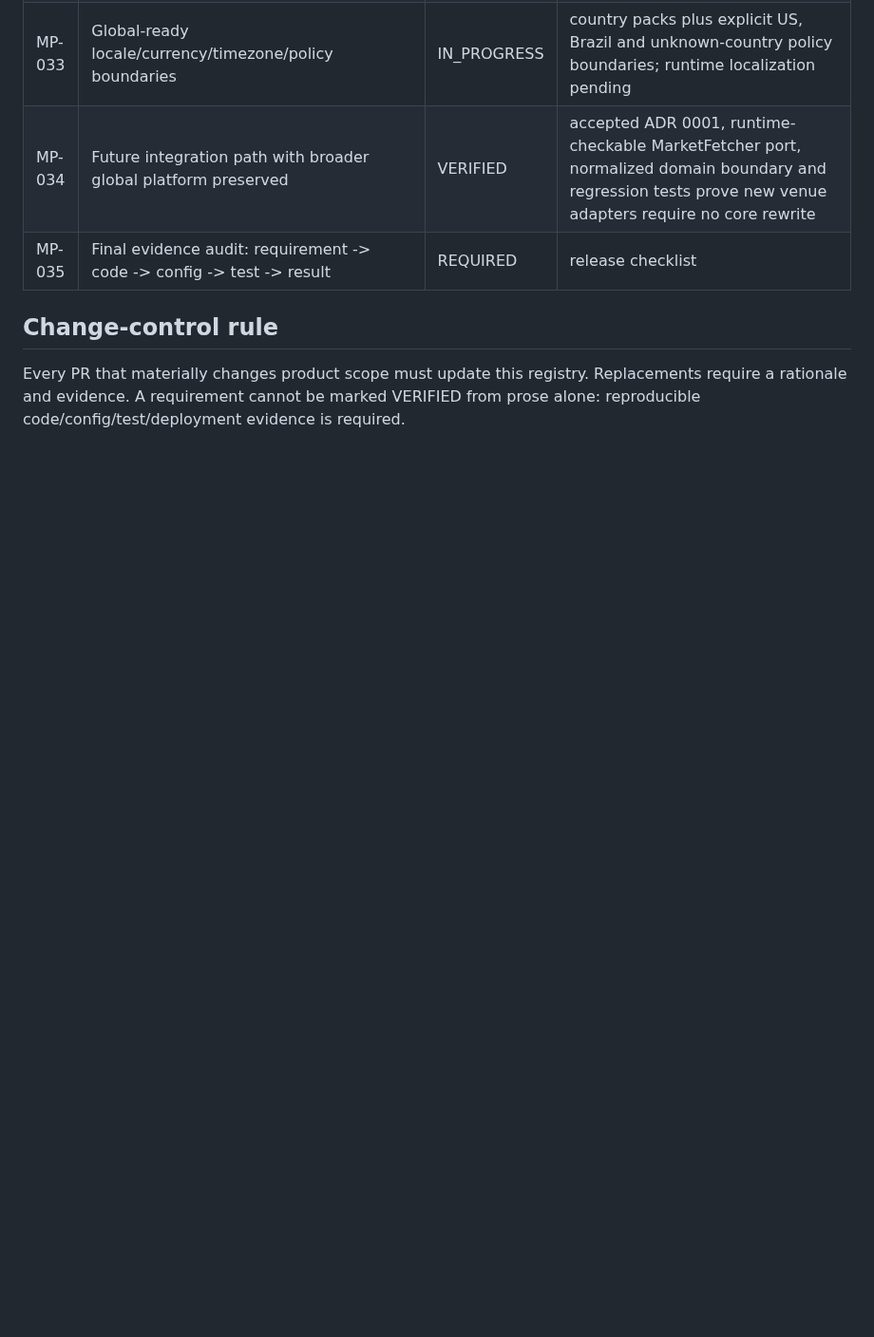
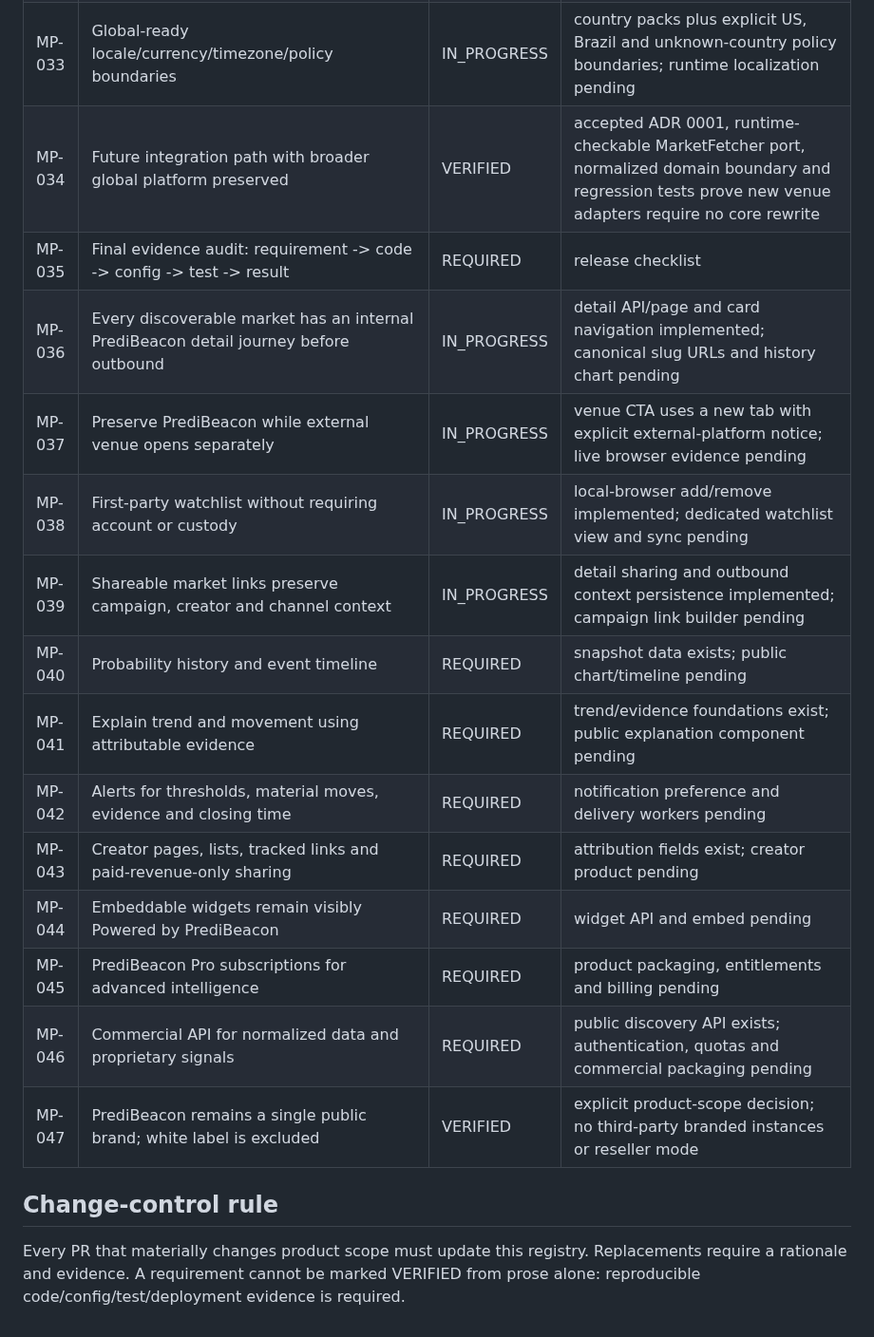
Before and after one commit to dbdanielbaracho/MARKETPULSE, a Markdown page: docs/REQUIREMENTS.md, the part around one of its changes. Shown at 95% size. Drawn GitHub-style; blank space fills up the shorter version.

Commit message:
docs: lock PrediBeacon journey scope and exclude white label

```diff
--- a/docs/REQUIREMENTS.md
+++ b/docs/REQUIREMENTS.md
@@ -39,6 +39,18 @@ This registry is the scope-control source of truth. A requirement may not disapp
 | MP-033 | Global-ready locale/currency/timezone/policy boundaries | IN_PROGRESS | country packs plus explicit US, Brazil and unknown-country policy boundaries; runtime localization pending |
 | MP-034 | Future integration path with broader global platform preserved | VERIFIED | accepted ADR 0001, runtime-checkable MarketFetcher port, normalized domain boundary and regression tests prove new venue adapters require no core rewrite |
 | MP-035 | Final evidence audit: requirement -> code -> config -> test -> result | REQUIRED | release checklist |
+| MP-036 | Every discoverable market has an internal PrediBeacon detail journey before outbound | IN_PROGRESS | detail API/page and card navigation implemented; canonical slug URLs and history chart pending |
+| MP-037 | Preserve PrediBeacon while external venue opens separately | IN_PROGRESS | venue CTA uses a new tab with explicit external-platform notice; live browser evidence pending |
+| MP-038 | First-party watchlist without requiring account or custody | IN_PROGRESS | local-browser add/remove implemented; dedicated watchlist view and sync pending |
+| MP-039 | Shareable market links preserve campaign, creator and channel context | IN_PROGRESS | detail sharing and outbound context persistence implemented; campaign link builder pending |
+| MP-040 | Probability history and event timeline | REQUIRED | snapshot data exists; public chart/timeline pending |
+| MP-041 | Explain trend and movement using attributable evidence | REQUIRED | trend/evidence foundations exist; public explanation component pending |
+| MP-042 | Alerts for thresholds, material moves, evidence and closing time | REQUIRED | notification preference and delivery workers pending |
+| MP-043 | Creator pages, lists, tracked links and paid-revenue-only sharing | REQUIRED | attribution fields exist; creator product pending |
+| MP-044 | Embeddable widgets remain visibly Powered by PrediBeacon | REQUIRED | widget API and embed pending |
+| MP-045 | PrediBeacon Pro subscriptions for advanced intelligence | REQUIRED | product packaging, entitlements and billing pending |
+| MP-046 | Commercial API for normalized data and proprietary signals | REQUIRED | public discovery API exists; authentication, quotas and commercial packaging pending |
+| MP-047 | PrediBeacon remains a single public brand; white label is excluded | VERIFIED | explicit product-scope decision; no third-party branded instances or reseller mode |
 
 ## Change-control rule
 
```
Also changed, not shown: other parts of docs/REQUIREMENTS.md (+3 -3 lines).
